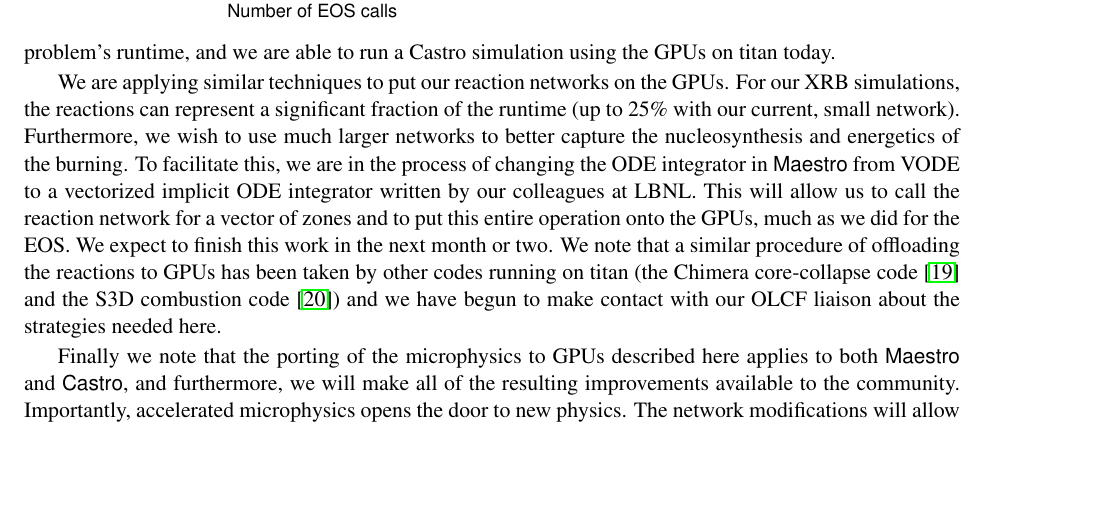
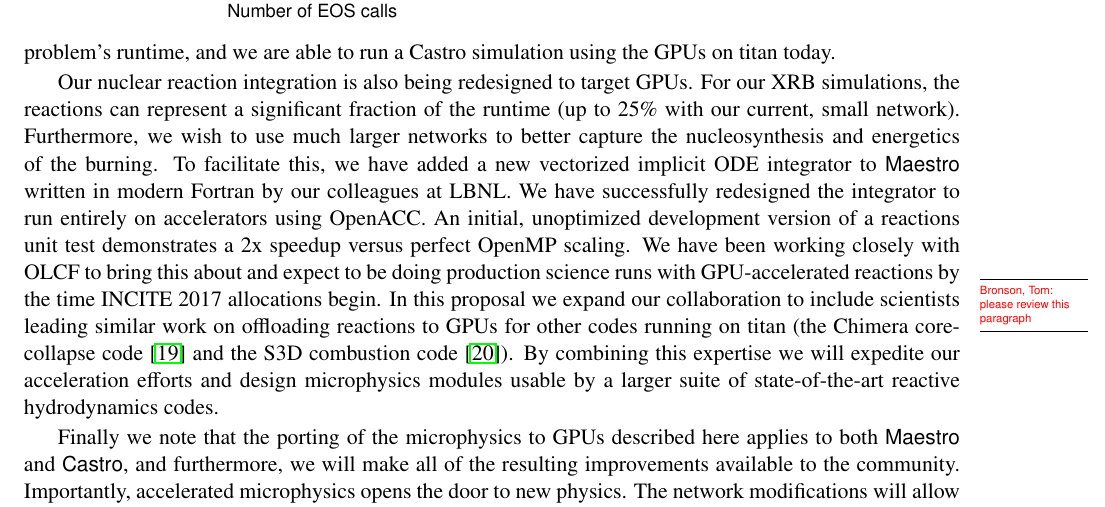
Before and after one commit to dnkasen/INCITE_2017, a LaTeX document (initial_proposal/narrative.tex, which reads initial_proposal/readiness.tex): part of page 13 of 14, cut so that both start at the same text, the shorter picture padded with empty space. Compiled offline with pdfLaTeX.

Commit message:
Update GPU reactions readiness

```diff
--- a/initial_proposal/readiness.tex
+++ b/initial_proposal/readiness.tex
@@ -451,21 +451,27 @@ titan today.
    \end{minipage}
 \end{figure}
 
-We are applying similar techniques to put our reaction networks on the
+Our nuclear reaction integration is also being redesigned to target
 GPUs.  For our XRB simulations, the reactions can represent a
 significant fraction of the runtime (up to 25\% with our current,
 small network).  Furthermore, we wish to use much larger networks to
 better capture the nucleosynthesis and energetics of the burning.  To
-facilitate this, we are in the process of changing the ODE integrator
-in \maestro\ from VODE to a vectorized implicit ODE integrator written
-by our colleagues at LBNL.  This will allow us to call the reaction
-network for a vector of zones and to put this entire operation onto
-the GPUs, much as we did for the EOS.  We expect to finish this work
-in the next month or two.  We note that a similar procedure of
-offloading the reactions to GPUs has been taken by other codes running
+facilitate this, we have added a new vectorized implicit ODE integrator to
+\maestro\ written in modern Fortran
+by our colleagues at LBNL.  We have successfully redesigned the integrator
+to run entirely on accelerators using OpenACC.  An initial, unoptimized
+development version of a reactions unit test demonstrates a 2x speedup versus
+perfect OpenMP scaling.  We have been working closely with OLCF to bring this
+about and expect to be doing production science runs with GPU-accelerated
+reactions by the time INCITE 2017 allocations begin.  \MarginPar{Bronson, Tom:
+please review this paragraph}
+In this proposal we expand
+our collaboration to include scientists leading similar work on
+offloading reactions to GPUs for other codes running
 on titan (the Chimera core-collapse code~\cite{chimera-gpu} and the
-S3D combustion code~\cite{s3d}) and we have begun to make contact with
-our OLCF liaison about the strategies needed here.
+S3D combustion code~\cite{s3d}).  By combining this expertise we will expedite
+our acceleration efforts and design microphysics modules usable by a larger
+suite of state-of-the-art reactive hydrodynamics codes.
 
 Finally we note that the porting of the microphysics to GPUs described
 here applies to both \maestro\ and \castro, and furthermore, we will
```
